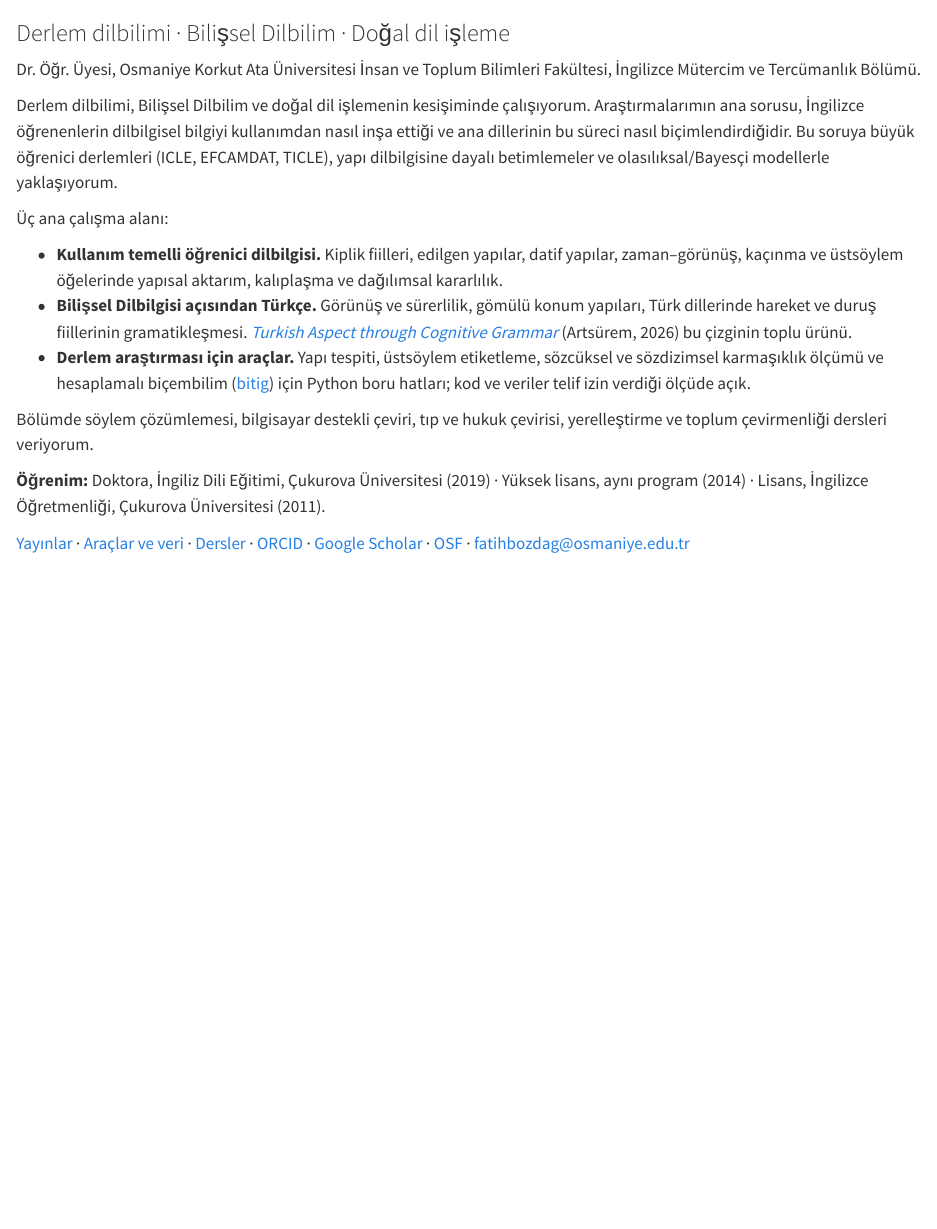
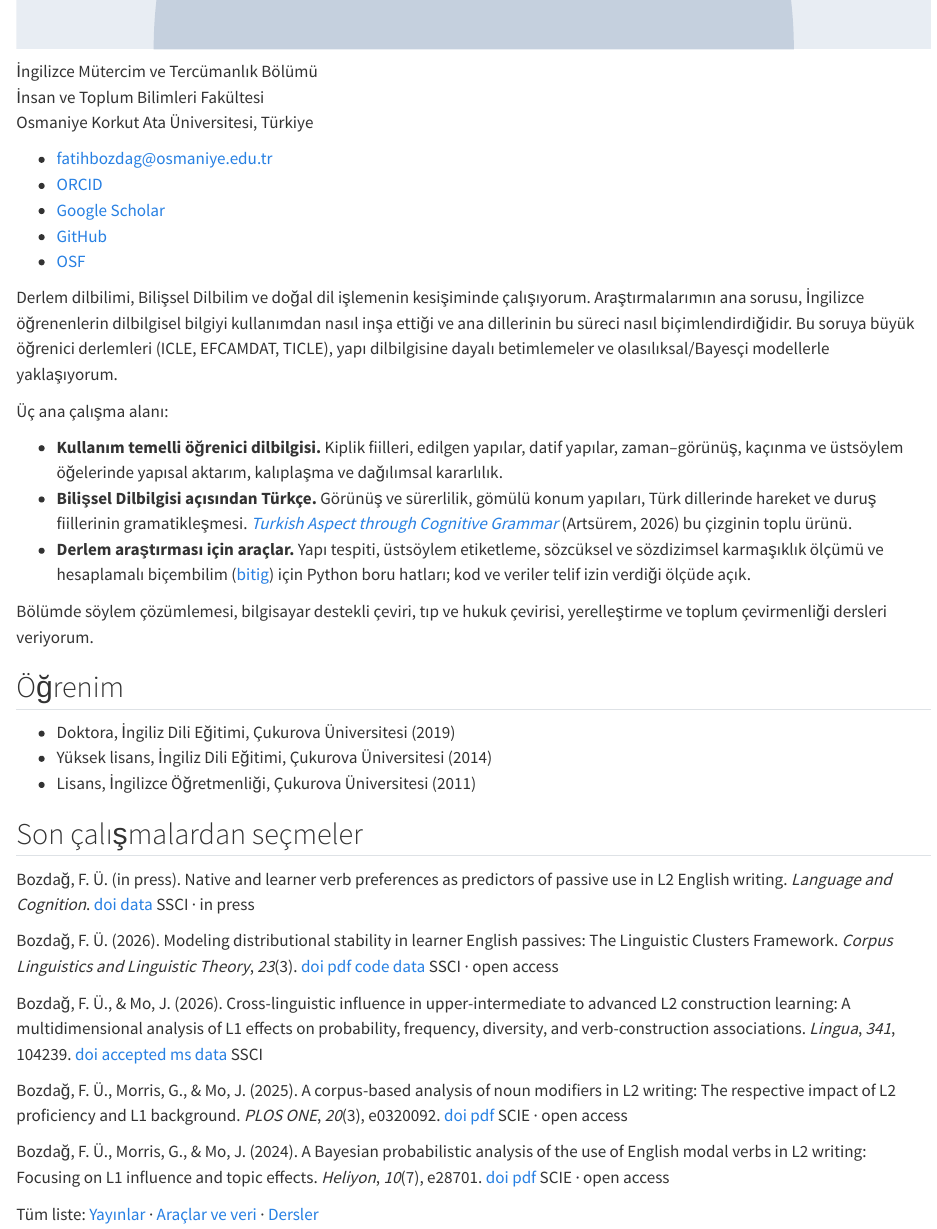
Before and after one commit to fatihbozdag/fatihbozdag.github.io, a Quarto document (tr/index.qmd): the page in a window 1100 px wide, from 70 px down before the commit and from 1000 px down after it. Rendered offline with R 4.5, knitr and Pandoc in place of Quarto, with nearby package versions.

Commit message:
Post Lingua accepted manuscript; give the Turkish page the About layout

```diff
--- a/publications.qmd
+++ b/publications.qmd
@@ -20,7 +20,7 @@
 :::
 
 ::: {.pub}
-[Bozdağ, F. Ü.]{.me}, & Mo, J. (2026). Cross-linguistic influence in upper-intermediate to advanced L2 construction learning: A multidimensional analysis of L1 effects on probability, frequency, diversity, and verb-construction associations. *Lingua*, *341*, 104239. [[doi](https://doi.org/10.1016/j.lingua.2026.104239) [data](https://osf.io/bg39s/)]{.links} [SSCI]{.tag}
+[Bozdağ, F. Ü.]{.me}, & Mo, J. (2026). Cross-linguistic influence in upper-intermediate to advanced L2 construction learning: A multidimensional analysis of L1 effects on probability, frequency, diversity, and verb-construction associations. *Lingua*, *341*, 104239. [[doi](https://doi.org/10.1016/j.lingua.2026.104239) [accepted ms](files/papers/bozdag-mo-2026-lingua-cross-linguistic-influence-aam.pdf) [data](https://osf.io/bg39s/)]{.links} [SSCI]{.tag}
 :::
 
 ::: {.pub}
--- a/tr/index.qmd
+++ b/tr/index.qmd
@@ -1,4 +1,3 @@
 ---
-title: "Fatih Ünal Bozdağ"
-subtitle: "Derlem dilbilimi · Bilişsel Dilbilim · Doğal dil işleme"
+pagetitle: "Fatih Ünal Bozdağ"
 lang: tr
@@ -5,3 +6,2 @@
 ---
 
-Dr. Öğr. Üyesi, Osmaniye Korkut Ata Üniversitesi İnsan ve Toplum Bilimleri Fakültesi, İngilizce Mütercim ve Tercümanlık Bölümü.
@@ -9,3 +21,16 @@
+İngilizce Mütercim ve Tercümanlık Bölümü\
+İnsan ve Toplum Bilimleri Fakültesi\
+Osmaniye Korkut Ata Üniversitesi, Türkiye
+
+- [fatihbozdag@osmaniye.edu.tr](mailto:fatihbozdag@osmaniye.edu.tr)
+- [ORCID](https://orcid.org/0000-0002-9959-4704)
+- [Google Scholar](https://scholar.google.com/citations?user=W_xdrwwAAAAJ)
+- [GitHub](https://github.com/fatihbozdag)
+- [OSF](https://osf.io/vz746/)
+:::
+:::
+
+::: {}
 Derlem dilbilimi, Bilişsel Dilbilim ve doğal dil işlemenin kesişiminde çalışıyorum. Araştırmalarımın ana sorusu, İngilizce öğrenenlerin dilbilgisel bilgiyi kullanımdan nasıl inşa ettiği ve ana dillerinin bu süreci nasıl biçimlendirdiğidir. Bu soruya büyük öğrenici derlemleri (ICLE, EFCAMDAT, TICLE), yapı dilbilgisine dayalı betimlemeler ve olasılıksal/Bayesçi modellerle yaklaşıyorum.
 
 Üç ana çalışma alanı:
@@ -16,6 +41,34 @@
 
 Bölümde söylem çözümlemesi, bilgisayar destekli çeviri, tıp ve hukuk çevirisi, yerelleştirme ve toplum çevirmenliği dersleri veriyorum.
 
-**Öğrenim:** Doktora, İngiliz Dili Eğitimi, Çukurova Üniversitesi (2019) · Yüksek lisans, aynı program (2014) · Lisans, İngilizce Öğretmenliği, Çukurova Üniversitesi (2011).
+## Öğrenim
 
-[Yayınlar](../publications.qmd) · [Araçlar ve veri](../tools.qmd) · [Dersler](../teaching.qmd) · [ORCID](https://orcid.org/0000-0002-9959-4704) · [Google Scholar](https://scholar.google.com/citations?user=W_xdrwwAAAAJ) · [OSF](https://osf.io/vz746/) · [fatihbozdag@osmaniye.edu.tr](mailto:fatihbozdag@osmaniye.edu.tr)
+- Doktora, İngiliz Dili Eğitimi, Çukurova Üniversitesi (2019)
+- Yüksek lisans, İngiliz Dili Eğitimi, Çukurova Üniversitesi (2014)
+- Lisans, İngilizce Öğretmenliği, Çukurova Üniversitesi (2011)
+
+## Son çalışmalardan seçmeler
+
+::: {.pub}
+[Bozdağ, F. Ü.]{.me} (in press). Native and learner verb preferences as predictors of passive use in L2 English writing. *Language and Cognition*. [[doi](https://doi.org/10.1017/langcog.2026.10131) [data](https://osf.io/zt9md/)]{.links} [SSCI · in press]{.tag}
+:::
+
+::: {.pub}
+[Bozdağ, F. Ü.]{.me} (2026). Modeling distributional stability in learner English passives: The Linguistic Clusters Framework. *Corpus Linguistics and Linguistic Theory*, *23*(3). [[doi](https://doi.org/10.1515/cllt-2025-0141) [pdf](../files/papers/bozdag-2026-cllt-linguistic-clusters.pdf) [code](https://github.com/fatihbozdag/linguistic_clusters) [data](https://osf.io/kq7gv/)]{.links} [SSCI · open access]{.tag}
+:::
+
+::: {.pub}
+[Bozdağ, F. Ü.]{.me}, & Mo, J. (2026). Cross-linguistic influence in upper-intermediate to advanced L2 construction learning: A multidimensional analysis of L1 effects on probability, frequency, diversity, and verb-construction associations. *Lingua*, *341*, 104239. [[doi](https://doi.org/10.1016/j.lingua.2026.104239) [accepted ms](../files/papers/bozdag-mo-2026-lingua-cross-linguistic-influence-aam.pdf) [data](https://osf.io/bg39s/)]{.links} [SSCI]{.tag}
+:::
+
+::: {.pub}
+[Bozdağ, F. Ü.]{.me}, Morris, G., & Mo, J. (2025). A corpus-based analysis of noun modifiers in L2 writing: The respective impact of L2 proficiency and L1 background. *PLOS ONE*, *20*(3), e0320092. [[doi](https://doi.org/10.1371/journal.pone.0320092) [pdf](../files/papers/bozdag-morris-mo-2025-plosone-noun-modifiers.pdf)]{.links} [SCIE · open access]{.tag}
+:::
+
+::: {.pub}
+[Bozdağ, F. Ü.]{.me}, Morris, G., & Mo, J. (2024). A Bayesian probabilistic analysis of the use of English modal verbs in L2 writing: Focusing on L1 influence and topic effects. *Heliyon*, *10*(7), e28701. [[doi](https://doi.org/10.1016/j.heliyon.2024.e28701) [pdf](../files/papers/bozdag-morris-mo-2024-heliyon-modal-verbs.pdf)]{.links} [SCIE · open access]{.tag}
+:::
+
+Tüm liste: [Yayınlar](../publications.qmd) · [Araçlar ve veri](../tools.qmd) · [Dersler](../teaching.qmd)
+:::
+:::
```
Also changed, not shown: CLAUDE.md (+2 -2 lines), index.qmd (+1 -1 lines), files/papers/bozdag-mo-2026-lingua-cross-linguistic-influence-aam.pdf (added), tr/index.qmd (14 more changed lines).
